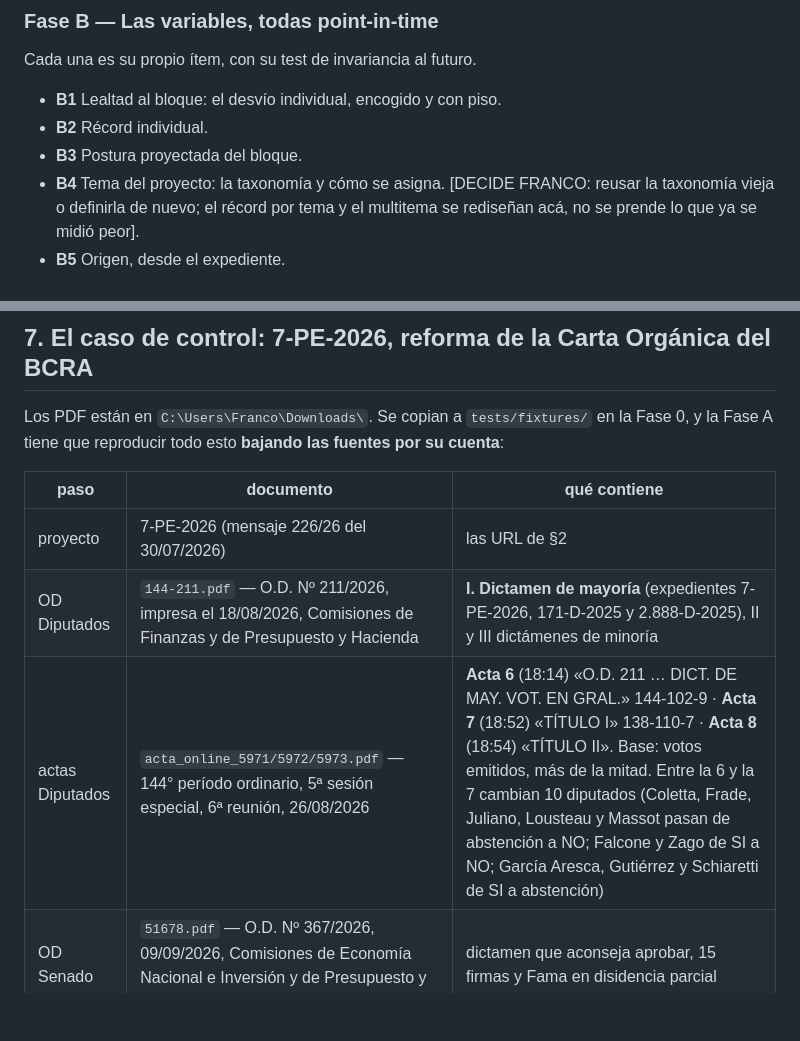
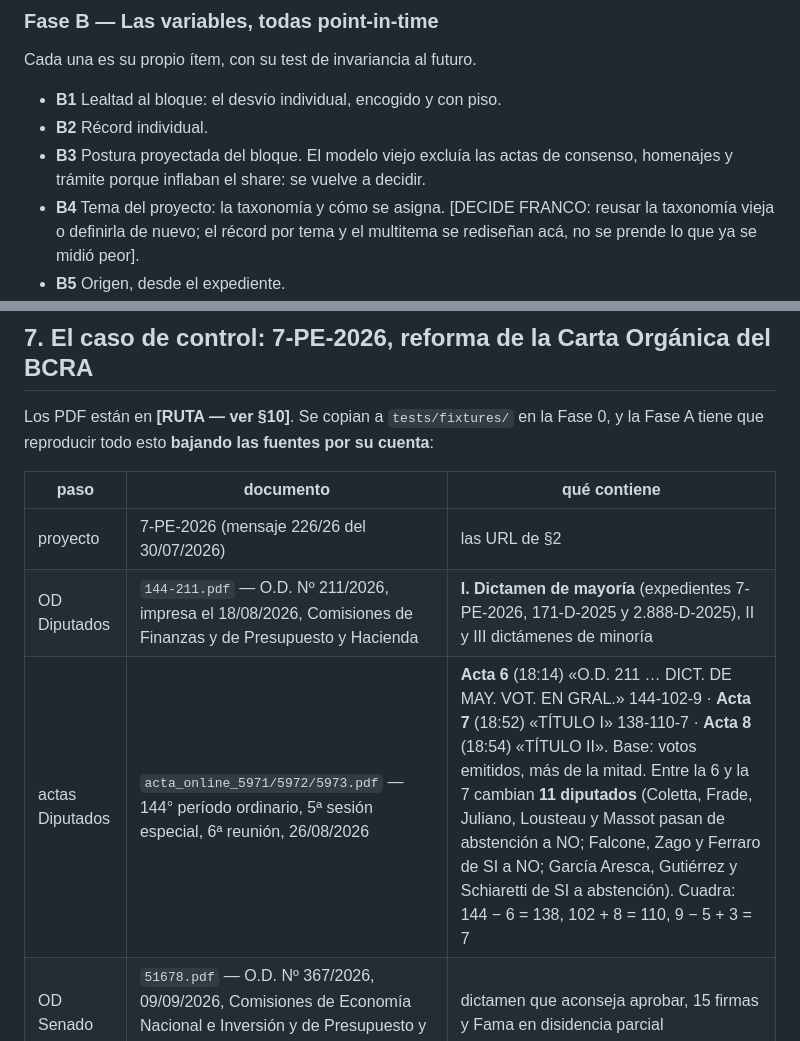
Before and after one commit to tresterciosadmin/Nowcast-Congreso, a Markdown page: Nowcast Congreso Argy/coordinacion/PROMPT-NUEVO-MODELO.md, 2 parts joined by grey strips. Rendered like a GitHub page; blank space fills up the shorter version.

```diff
--- a/Nowcast Congreso Argy/coordinacion/PROMPT-NUEVO-MODELO.md
+++ b/Nowcast Congreso Argy/coordinacion/PROMPT-NUEVO-MODELO.md
@@ -234,7 +246,8 @@ particulares, mociones y otras). Después de cerrar todas las fases se extiende
 Cada una es su propio ítem, con su test de invariancia al futuro.
 - **B1** Lealtad al bloque: el desvío individual, encogido y con piso.
 - **B2** Récord individual.
-- **B3** Postura proyectada del bloque.
+- **B3** Postura proyectada del bloque. El modelo viejo excluía las actas de consenso, homenajes y trámite porque inflaban
+  el share: se vuelve a decidir.
 - **B4** Tema del proyecto: la taxonomía y cómo se asigna. [DECIDE FRANCO: reusar la taxonomía vieja o definirla de
   nuevo; el récord por tema y el multitema se rediseñan acá, no se prende lo que ya se midió peor].
 - **B5** Origen, desde el expediente.
@@ -293,14 +327,14 @@ Cada una es su propio ítem, con su test de invariancia al futuro.
 
 ## 7. El caso de control: 7-PE-2026, reforma de la Carta Orgánica del BCRA
 
-Los PDF están en `C:\Users\Franco\Downloads\`. Se copian a `tests/fixtures/` en la Fase 0, y la Fase A tiene que
+Los PDF están en **[RUTA — ver §10]**. Se copian a `tests/fixtures/` en la Fase 0, y la Fase A tiene que
 reproducir todo esto **bajando las fuentes por su cuenta**:
 
 | paso | documento | qué contiene |
 |---|---|---|
 | proyecto | 7-PE-2026 (mensaje 226/26 del 30/07/2026) | las URL de §2 |
 | OD Diputados | `144-211.pdf` — O.D. Nº 211/2026, impresa el 18/08/2026, Comisiones de Finanzas y de Presupuesto y Hacienda | **I. Dictamen de mayoría** (expedientes 7-PE-2026, 171-D-2025 y 2.888-D-2025), II y III dictámenes de minoría |
-| actas Diputados | `acta_online_5971/5972/5973.pdf` — 144° período ordinario, 5ª sesión especial, 6ª reunión, 26/08/2026 | **Acta 6** (18:14) «O.D. 211 … DICT. DE MAY. VOT. EN GRAL.» 144-102-9 · **Acta 7** (18:52) «TÍTULO I» 138-110-7 · **Acta 8** (18:54) «TÍTULO II». Base: votos emitidos, más de la mitad. Entre la 6 y la 7 cambian 10 diputados (Coletta, Frade, Juliano, Lousteau y Massot pasan de abstención a NO; Falcone y Zago de SI a NO; García Aresca, Gutiérrez y Schiaretti de SI a abstención) |
+| actas Diputados | `acta_online_5971/5972/5973.pdf` — 144° período ordinario, 5ª sesión especial, 6ª reunión, 26/08/2026 | **Acta 6** (18:14) «O.D. 211 … DICT. DE MAY. VOT. EN GRAL.» 144-102-9 · **Acta 7** (18:52) «TÍTULO I» 138-110-7 · **Acta 8** (18:54) «TÍTULO II». Base: votos emitidos, más de la mitad. Entre la 6 y la 7 cambian **11 diputados** (Coletta, Frade, Juliano, Lousteau y Massot pasan de abstención a NO; Falcone, Zago y Ferraro de SI a NO; García Aresca, Gutiérrez y Schiaretti de SI a abstención). Cuadra: 144 − 6 = 138, 102 + 8 = 110, 9 − 5 + 3 = 7 |
 | OD Senado | `51678.pdf` — O.D. Nº 367/2026, 09/09/2026, Comisiones de Economía Nacional e Inversión y de Presupuesto y Hacienda, sobre **CD-7/26** | dictamen que aconseja aprobar, 15 firmas y Fama en disidencia parcial |
 | actas Senado | `ACTA_2` … `ACTA_19.pdf` — 24/09/2026, «OD 367/26 - BCRA» | **2** en general (17:08) 46-22-0 · 3 art. 1 · 4 art. 2 · **5** art. S/N y 3, 66-2-0 · 6 art. 4 · 7 arts. 5 y 6 · 8 art. 7 · 9 arts. 8 a 11 · *10 a 12 no están en la carpeta: la Fase A tiene que encontrarlas* · 13 art. 15 · 14 arts. 16 y 17, 46-22 · 15 art. 18, 46-22 · **16** art. 19, 45-23 (Royon pasa de SI a NO) · 17 art. 20 · 18 art. 21 · **19** art. 22, 65-2-1, **con base «votos emitidos»** (las demás: «legisladores presentes») |
 
```
Also changed, not shown: other parts of Nowcast Congreso Argy/coordinacion/PROMPT-NUEVO-MODELO.md (+77 -25 lines), 1 other file.
